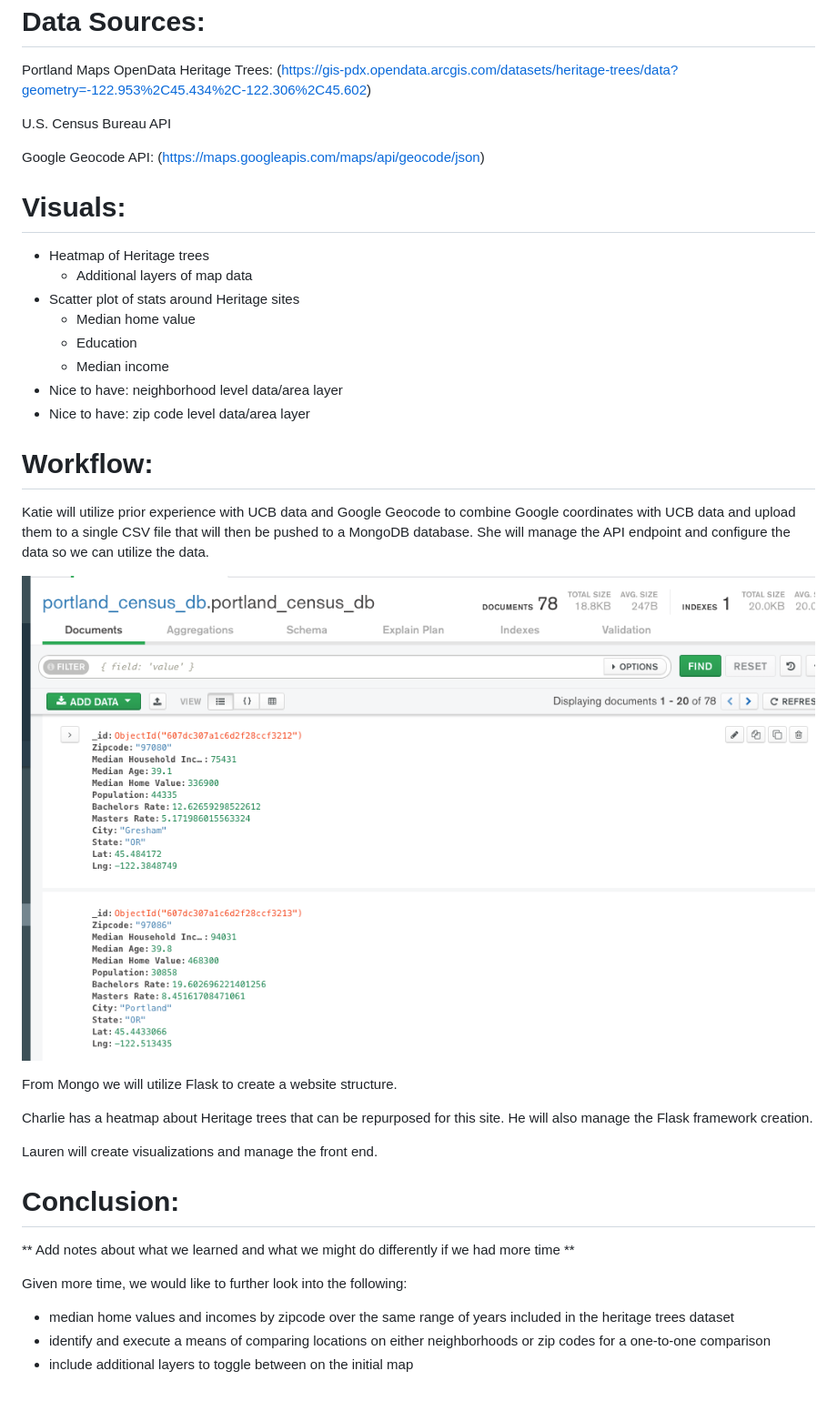
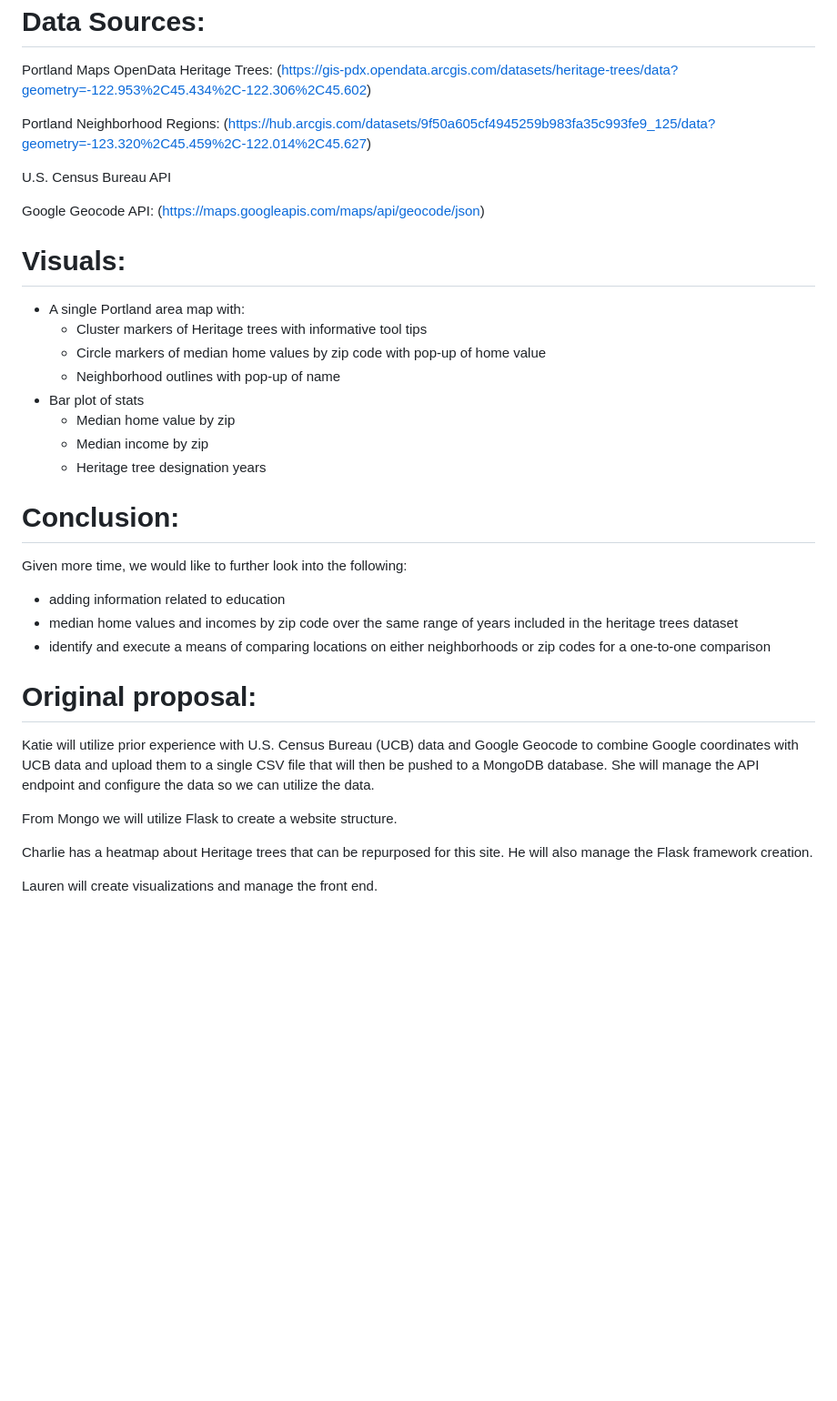
Before and after one commit to khartmann5/disguised_ostriches, a Markdown page: README.md, the part around the change printed below. Shown: that part at 91% size. Rendered like a GitHub page; pictures changed too: static/images/MongoDB.png; blank space fills up the shorter version.

```diff
--- a/README.md
+++ b/README.md
@@ -33,6 +58,9 @@ Data Sources:
 
 Portland Maps OpenData Heritage Trees:
 (https://gis-pdx.opendata.arcgis.com/datasets/heritage-trees/data?geometry=-122.953%2C45.434%2C-122.306%2C45.602)
+
+Portland Neighborhood Regions:
+(https://hub.arcgis.com/datasets/9f50a605cf4945259b983fa35c993fe9_125/data?geometry=-123.320%2C45.459%2C-122.014%2C45.627)
 
 U.S. Census Bureau API
 
@@ -42,23 +70,28 @@ Google Geocode API:
 
 Visuals:
 =======
-- Heatmap of Heritage trees
-    - Additional layers of map data
-- Scatter plot of stats around Heritage sites
-    - Median home value
-    - Education
-    - Median income
-- Nice to have: neighborhood level data/area layer
-- Nice to have: zip code level data/area layer
+- A single Portland area map with:
+    - Cluster markers of Heritage trees with informative tool tips
+    - Circle markers of median home values by zip code with pop-up of home value
+    - Neighborhood outlines with pop-up of name
+- Bar plot of stats
+    - Median home value by zip
+    - Median income by zip
+    - Heritage tree designation years
 
-Workflow:
+Conclusion:
 ========
-Katie will utilize prior experience with UCB data and Google Geocode to combine
-Google coordinates with UCB data and upload them to a single CSV file that will
-then be pushed to a MongoDB database. She will manage the API endpoint and
-configure the data so we can utilize the data.
 
-![Screenshot of MongoDB](static/images/MongoDB.png)
+Given more time, we would like to further look into the following:
+- adding information related to education
+- median home values and incomes by zip code over the same range of years included in the heritage trees dataset
+- identify and execute a means of comparing locations on either neighborhoods or zip codes for a one-to-one comparison
+
+Original proposal:
+========
+Katie will utilize prior experience with U.S. Census Bureau (UCB) data and Google Geocode to combine Google coordinates with UCB data and upload them to a single CSV file
+that will then be pushed to a MongoDB database. She will manage the API endpoint
+ and configure the data so we can utilize the data.
 
 From Mongo we will utilize Flask to create a website structure.
 
@@ -66,12 +99,3 @@ Charlie has a heatmap about Heritage trees that can be repurposed for this site.
 He will also manage the Flask framework creation.
 
 Lauren will create visualizations and manage the front end.
-
-Conclusion:
-========
-** Add notes about what we learned and what we might do differently if we had more time **
-
-Given more time, we would like to further look into the following:
-- median home values and incomes by zipcode over the same range of years included in the heritage trees dataset
-- identify and execute a means of comparing locations on either neighborhoods or zip codes for a one-to-one comparison
-- include additional layers to toggle between on the initial map
```
Also changed, not shown: other parts of README.md (+31 -6 lines), static/images/SiteScreenshot.PNG (added).
